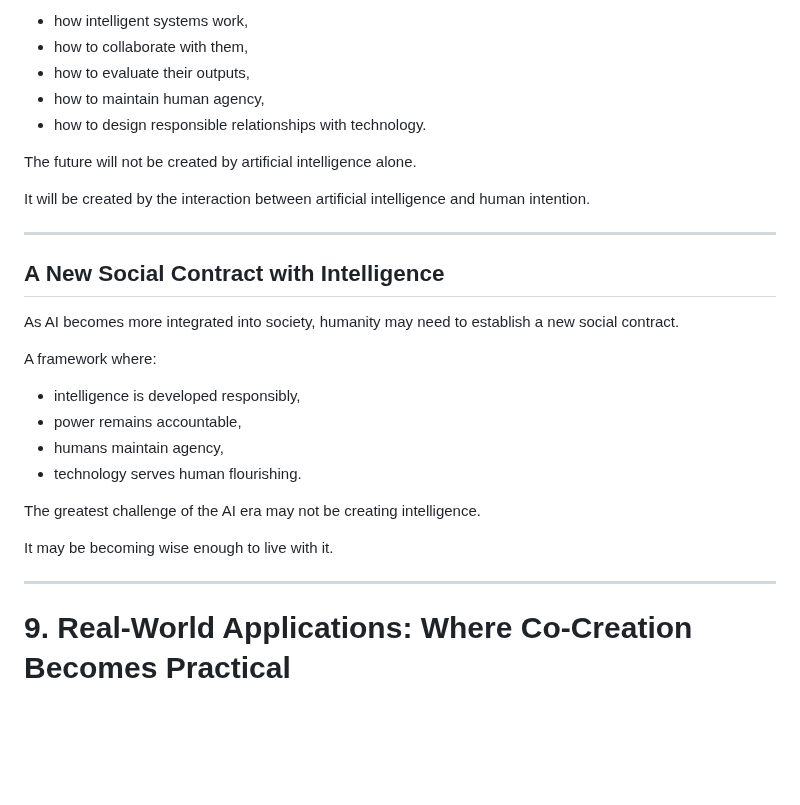
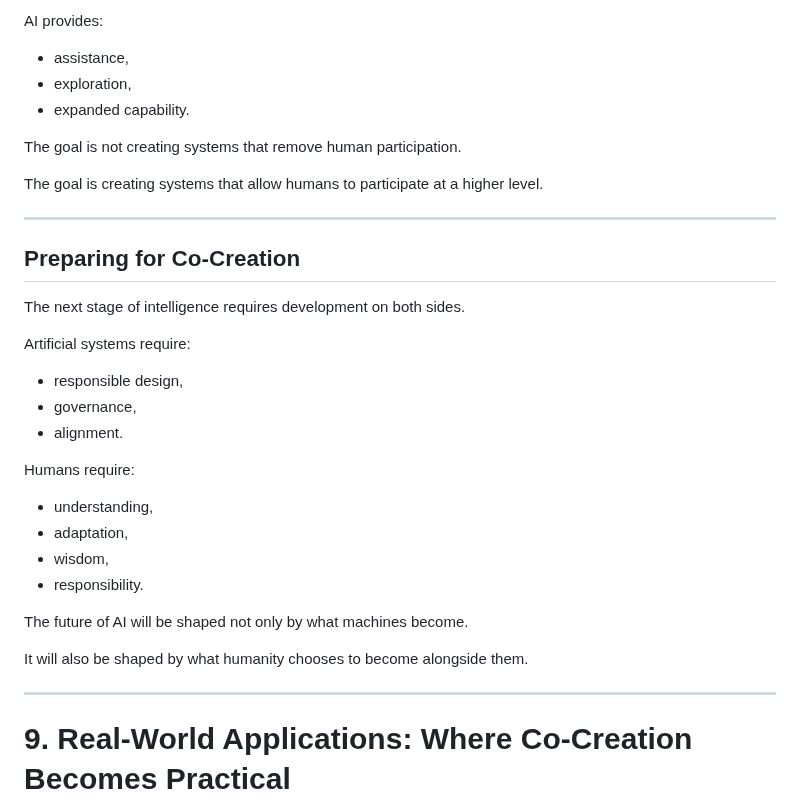
Before and after one commit to axamir/amir-ahmadi-research-papers, a Markdown page: papers/beyond-intelligence-ai-evolution/paper-en.md, the part around one of its changes. Drawn GitHub-style; blank space fills up the shorter version.

```diff
--- a/papers/beyond-intelligence-ai-evolution/paper-en.md
+++ b/papers/beyond-intelligence-ai-evolution/paper-en.md
@@ -773,33 +762,38 @@ Humans will need to understand:
 
-- how intelligent systems work,
-- how to collaborate with them,
-- how to evaluate their outputs,
-- how to maintain human agency,
-- how to design responsible relationships with technology.
+AI provides:
 
-The future will not be created by artificial intelligence alone.
+- assistance,
+- exploration,
+- expanded capability.
 
-It will be created by the interaction between artificial intelligence and human intention.
+The goal is not creating systems that remove human participation.
+
+The goal is creating systems that allow humans to participate at a higher level.
 
 ---
 
-## A New Social Contract with Intelligence
+## Preparing for Co-Creation
 
-As AI becomes more integrated into society, humanity may need to establish a new social contract.
+The next stage of intelligence requires development on both sides.
 
-A framework where:
+Artificial systems require:
 
-- intelligence is developed responsibly,
-- power remains accountable,
-- humans maintain agency,
-- technology serves human flourishing.
+- responsible design,
+- governance,
+- alignment.
 
-The greatest challenge of the AI era may not be creating intelligence.
+Humans require:
 
-It may be becoming wise enough to live with it.
+- understanding,
+- adaptation,
+- wisdom,
+- responsibility.
+
+The future of AI will be shaped not only by what machines become.
+
+It will also be shaped by what humanity chooses to become alongside them.
 
 ---
-
 
 # 9. Real-World Applications: Where Co-Creation Becomes Practical
 
```
Also changed, not shown: other parts of papers/beyond-intelligence-ai-evolution/paper-en.md (+34 -45 lines).
